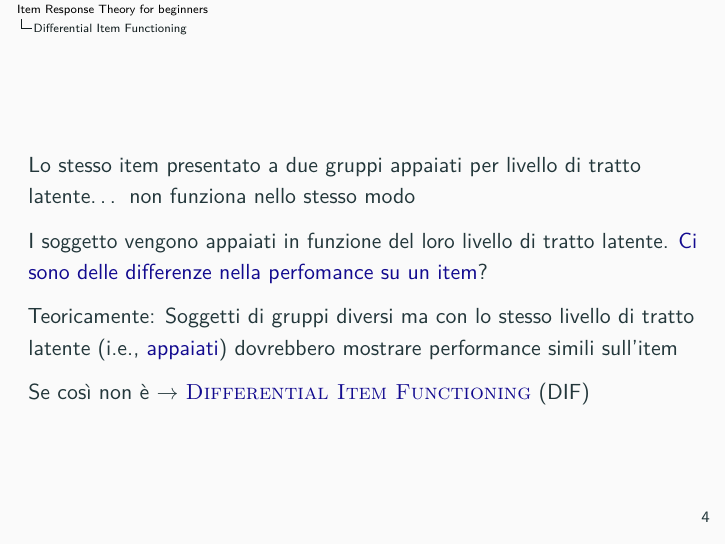
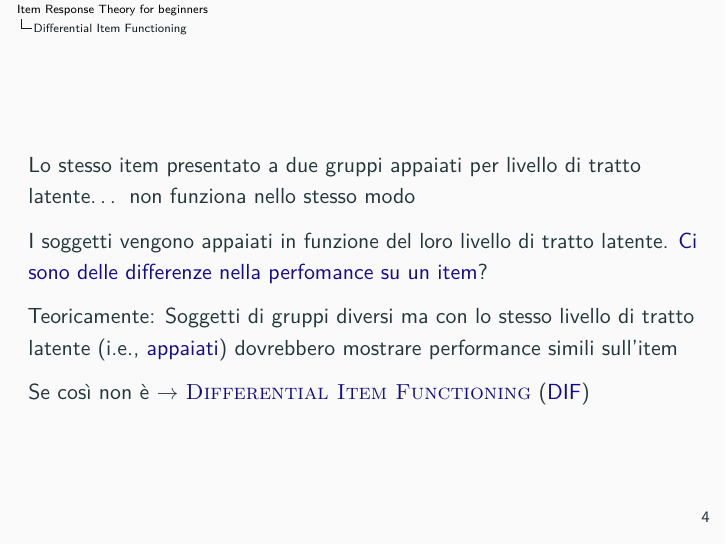
Before and after one commit to OttaviaE/bRixen-IRT, an R Markdown document (intro/item.Rmd): page 6 of 19. Rendered offline with R 4.5, knitr and Pandoc, then LaTeX, with nearby package versions.

Commit message:
item update

```diff
--- a/intro/item.Rmd
+++ b/intro/item.Rmd
@@ -103,12 +103,12 @@ Statistiche più usate:
 
 Lo stesso item presentato a due gruppi appaiati per livello di tratto latente... non funziona nello stesso modo
 
-I soggetto vengono appaiati in funzione del loro livello di tratto latente. \high{Ci sono delle differenze nella perfomance su un item}?
+I soggetti vengono appaiati in funzione del loro livello di tratto latente. \high{Ci sono delle differenze nella perfomance su un item}?
 
 Teoricamente: Soggetti di gruppi diversi ma con lo stesso livello di tratto latente (i.e., \high{appaiati}) dovrebbero mostrare performance simili sull'item
 
 
-Se così non è $\rightarrow$ \high{\scshape{Differential Item Functioning}} (DIF)
+Se così non è $\rightarrow$ \high{\scshape{Differential Item Functioning}} (\high{DIF})
 
 
 ### Reference vs. focal group
```
